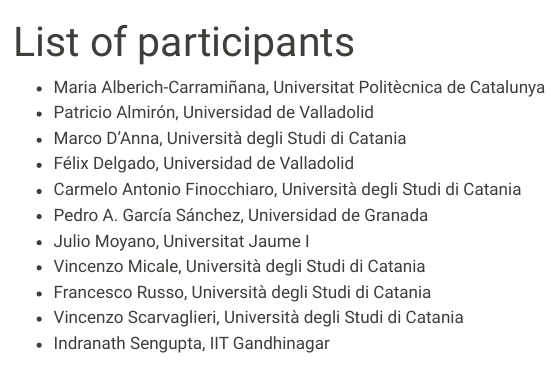
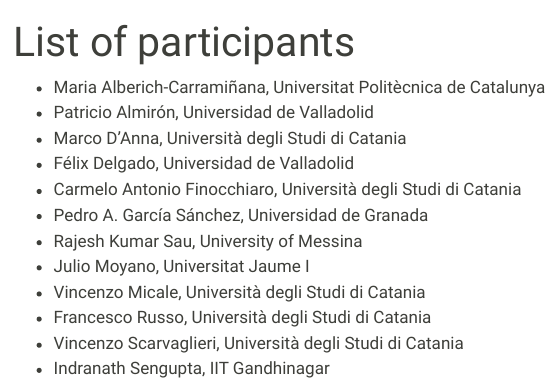
Before and after one commit to numerical-semigroups/vsgs-2026, a Quarto document (participants.qmd): the page in a window 1100 px wide, from its top. Rendered offline with R 4.5, knitr and Pandoc in place of Quarto, with nearby package versions; menus at the side of the page are left out.

Commit message:
add Rajesh

```diff
--- a/participants.qmd
+++ b/participants.qmd
@@ -8,6 +8,7 @@
 - Félix Delgado, Universidad de Valladolid
 - Carmelo Antonio Finocchiaro, Università degli Studi di Catania
 - Pedro A. García Sánchez, Universidad de Granada
+- Rajesh Kumar Sau, University of Messina
 - Julio Moyano, Universitat Jaume I
 - Vincenzo Micale, Università degli Studi di Catania
 - Francesco Russo, Università degli Studi di Catania
```
